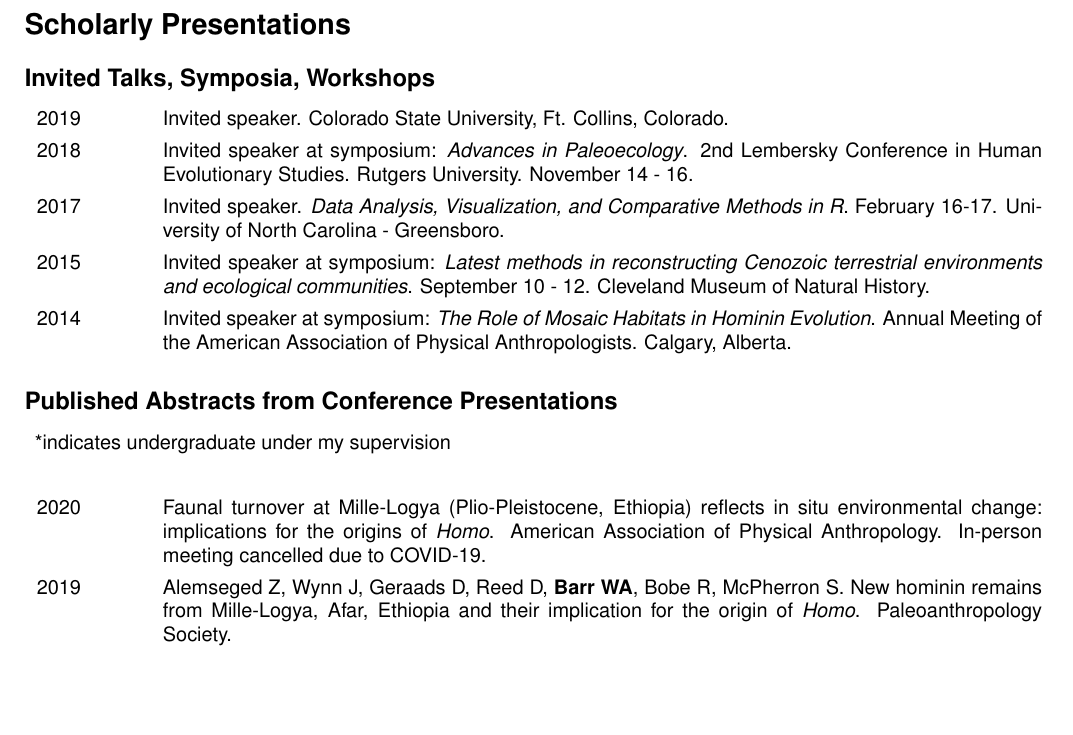
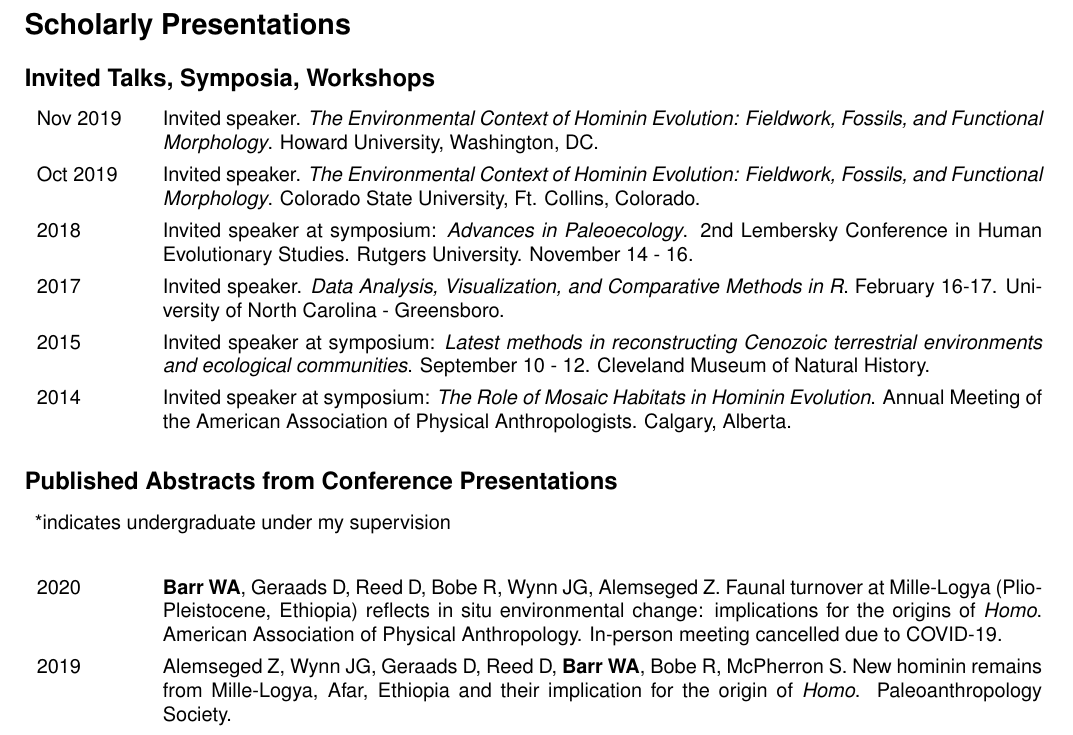
Before and after one commit to wabarr/PAPER, a LaTeX CV (assets/CV/WAB_CV.tex): part of page 4 of 8, cut so that both start at the same text, the shorter picture padded with empty space. Compiled offline with pdfLaTeX.

Commit message:
update CV

```diff
--- a/assets/CV/WAB_CV.tex
+++ b/assets/CV/WAB_CV.tex
@@ -135,7 +135,8 @@ In Review & National Science Foundation - Collaborative Research: Catching Fire:
 \subsection*{Invited Talks, Symposia, Workshops}
 
 \begin{tabular}{p{.1\textwidth}p{0.86\textwidth}}
-2019 & Invited speaker. Colorado State University, Ft. Collins, Colorado.\\[4pt]
+Nov 2019 & Invited speaker. \emph{The Environmental Context of Hominin Evolution: Fieldwork, Fossils, and Functional Morphology}. Howard University, Washington, DC.\\[4pt]
+Oct 2019 & Invited speaker. \emph{The Environmental Context of Hominin Evolution: Fieldwork, Fossils, and Functional Morphology}. Colorado State University, Ft. Collins, Colorado.\\[4pt]
 2018 & Invited speaker at symposium: \emph{Advances in Paleoecology}. 2nd Lembersky Conference in Human Evolutionary Studies. Rutgers University. November 14 - 16.\\[4pt]
 2017 & Invited speaker. \emph{Data Analysis, Visualization, and Comparative Methods in R}. February 16-17. University of North Carolina - Greensboro.\\[4pt]
 2015 & Invited speaker at symposium: \emph{Latest methods in reconstructing Cenozoic terrestrial environments and ecological communities}. September 10 - 12. Cleveland Museum of Natural History.\\[4pt]
@@ -148,8 +149,8 @@ In Review & National Science Foundation - Collaborative Research: Catching Fire:
 \end{mylist}
 
 \begin{longtable}{p{.1\textwidth}p{0.86\textwidth}}
-2020 & Faunal turnover at Mille-Logya (Plio-Pleistocene, Ethiopia) reflects in situ environmental change: implications for the origins of \emph{Homo}. American Association of Physical Anthropology. In-person meeting cancelled due to COVID-19.\\[4pt]
-2019 & Alemseged Z, Wynn J, Geraads D, Reed D, {\bfseries Barr WA}, Bobe R, McPherron S. New hominin remains from Mille-Logya, Afar, Ethiopia and their implication for the origin of \emph{Homo}. Paleoanthropology Society.\\[4pt]
+2020 & {\bfseries Barr WA}, Geraads D, Reed D, Bobe R, Wynn JG, Alemseged Z. Faunal turnover at Mille-Logya (Plio-Pleistocene, Ethiopia) reflects in situ environmental change: implications for the origins of \emph{Homo}. American Association of Physical Anthropology. In-person meeting cancelled due to COVID-19.\\[4pt]
+2019 & Alemseged Z, Wynn JG, Geraads D, Reed D, {\bfseries Barr WA}, Bobe R, McPherron S. New hominin remains from Mille-Logya, Afar, Ethiopia and their implication for the origin of \emph{Homo}. Paleoanthropology Society.\\[4pt]
 2018 & Hammond AS, Hunter LE Thompson B, Corniner E, Biernat M, {\bfseries Barr WA}, Braun DR. Morphology and context of a new early Homo mandible from Koobi Fora, Kenya.\\[4pt]
 2018 & {\bfseries Barr WA}, Biernat M. Quantifying African habitat heterogeneity and mammalian functional diversity with implications for understanding hominin habitats. American Association of Physical Anthropology.\\[4pt]
 2017 & {\bfseries Barr WA}. Bovid locomotor traits track land cover and mean annual precipitation: using an ecometric approach to reconstruct paleoenvironments in the Shungura Formation (Plio-Pleistocene, Ethiopia). American Association of Physical Anthropology.\\[4pt]
```
Also changed, not shown: assets/CV/WAB_CV.pdf, 1 other file.
